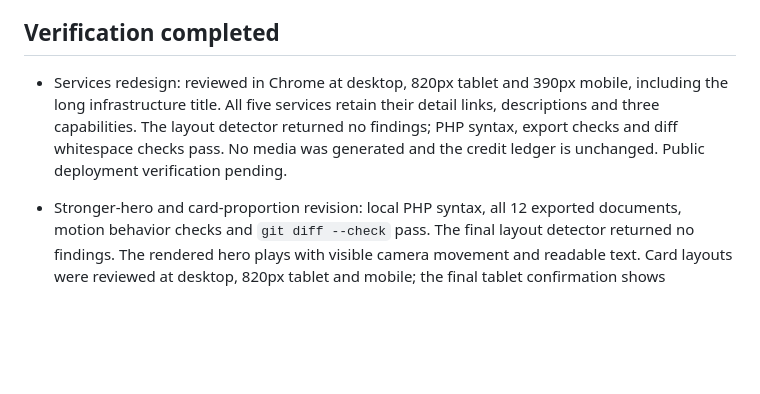
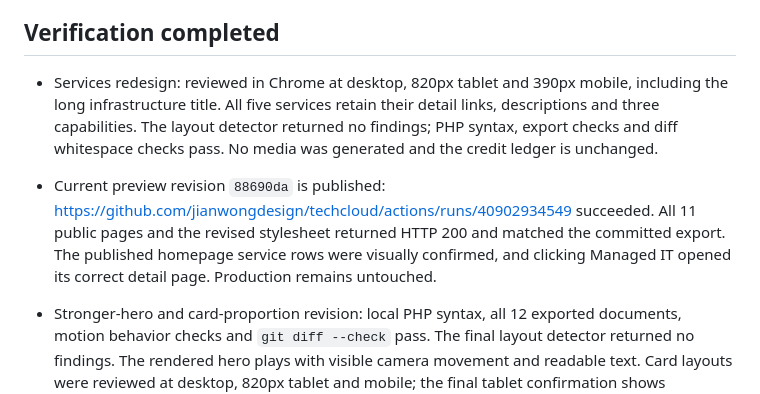
Before and after one commit to jianwongdesign/techcloud, a Markdown page: HANDOFF.md, the part around the change. Rendered like a GitHub page; blank space fills up the shorter version.

Commit message:
Record services redesign publication checks

```diff
--- a/HANDOFF.md
+++ b/HANDOFF.md
@@ -28,7 +28,8 @@ One case study is explicitly labelled **illustrative, not a client result**. Rep
 
 ## Verification completed
 
-- Services redesign: reviewed in Chrome at desktop, 820px tablet and 390px mobile, including the long infrastructure title. All five services retain their detail links, descriptions and three capabilities. The layout detector returned no findings; PHP syntax, export checks and diff whitespace checks pass. No media was generated and the credit ledger is unchanged. Public deployment verification pending.
+- Services redesign: reviewed in Chrome at desktop, 820px tablet and 390px mobile, including the long infrastructure title. All five services retain their detail links, descriptions and three capabilities. The layout detector returned no findings; PHP syntax, export checks and diff whitespace checks pass. No media was generated and the credit ledger is unchanged.
+- Current preview revision `88690da` is published: https://github.com/jianwongdesign/techcloud/actions/runs/40902934549 succeeded. All 11 public pages and the revised stylesheet returned HTTP 200 and matched the committed export. The published homepage service rows were visually confirmed, and clicking Managed IT opened its correct detail page. Production remains untouched.
 
 - Stronger-hero and card-proportion revision: local PHP syntax, all 12 exported documents, motion behavior checks and `git diff --check` pass. The final layout detector returned no findings. The rendered hero plays with visible camera movement and readable text. Card layouts were reviewed at desktop, 820px tablet and mobile; the final tablet confirmation shows matching photo proportions without the infrastructure card's previous stretched image/blank space.
 - Revision `62832fe` is published: https://github.com/jianwongdesign/techcloud/actions/runs/40900342471 succeeded. All 11 public pages, the revised CSS, new hero MP4 and poster returned HTTP 200 and byte-matched the committed export. Chrome confirmed playback on the published hero and the centred infrastructure card with a consistent image crop on desktop. This was the preceding review preview; production remains untouched.
```
